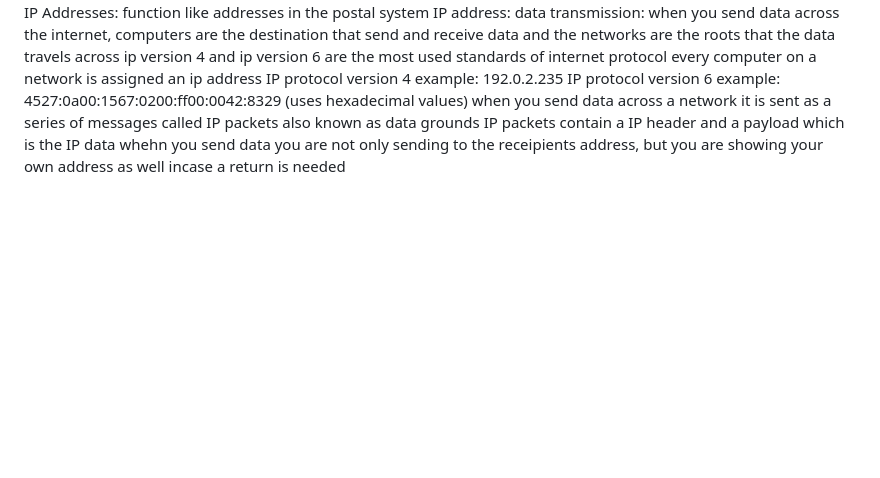
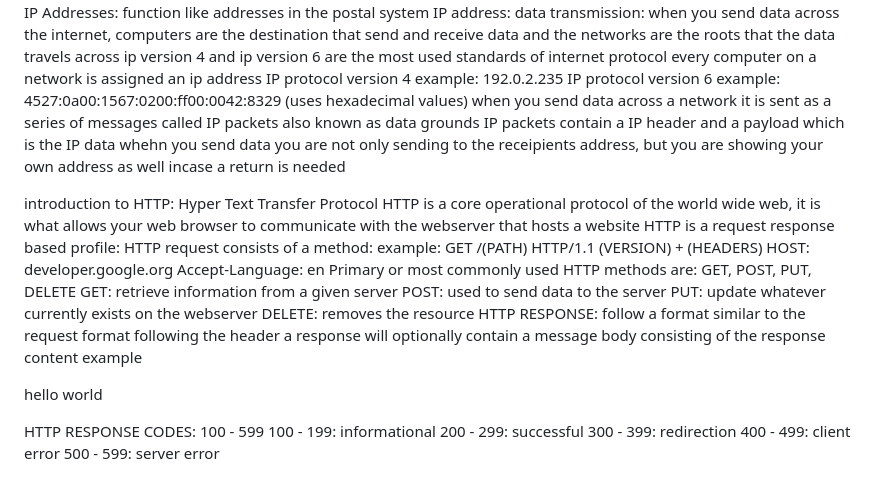
Before and after one commit to marcusg1k/coursera-frontend, a Markdown page: notes.md, the part around the change. GitHub-like rendering; blank space fills up the shorter version.

Commit message:
http notes

```diff
--- a/notes.md
+++ b/notes.md
@@ -66,3 +66,29 @@ IP protocol version 6 example: 4527:0a00:1567:0200:ff00:0042:8329 (uses hexadeci
 when you send data across a network it is sent as a series of messages called IP packets also known as data grounds
 IP packets contain a IP header and a payload which is the IP data
 whehn you send data you are not only sending to the receipients address, but you are showing your own address as well incase a return is needed
+
+introduction to HTTP: Hyper Text Transfer Protocol
+HTTP is a core operational protocol of the world wide web, it is what allows your web browser to communicate with the webserver that hosts a website
+HTTP is a request response based profile:
+HTTP request consists of a method:
+example: GET /(PATH) HTTP/1.1 (VERSION) + (HEADERS) HOST: developer.google.org  Accept-Language: en
+Primary or most commonly used HTTP methods are: GET, POST, PUT, DELETE
+GET: retrieve information from a given server
+POST: used to send data to the server
+PUT: update whatever currently exists on the webserver
+DELETE: removes the resource
+HTTP RESPONSE: follow a format similar to the request format
+following the header a response will optionally contain a message body consisting of the response content
+example
+<html>
+<body>
+<p> hello world</p>
+</body>
+</html>
+HTTP RESPONSE CODES:
+100 - 599
+100 - 199: informational
+200 - 299: successful
+300 - 399: redirection
+400 - 499: client error
+500 - 599: server error
```
